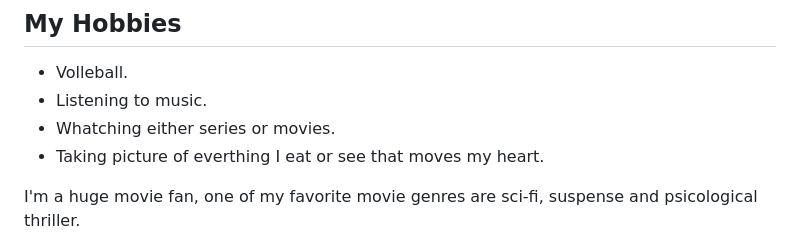
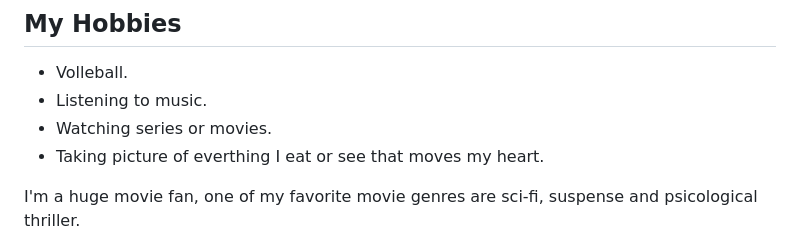
Before and after one commit to cunderhill17/mmed1054-homework1, a Markdown page: README.md, the part around the change. GitHub-like rendering.

Commit message:
Update readme
Fixed a spelling mistake.

```diff
--- a/README.md
+++ b/README.md
@@ -77,7 +77,7 @@ My little babys that you see in the picture are Leeloo and Hope (Left to right).
 
  - Volleball.
  - Listening to music.
- - Whatching either series or movies.
+ - Watching series or movies.
  - Taking picture of everthing I eat or see that moves my heart.
 
 I'm a huge movie fan, one of my favorite movie genres are sci-fi, suspense and psicological thriller.
```
